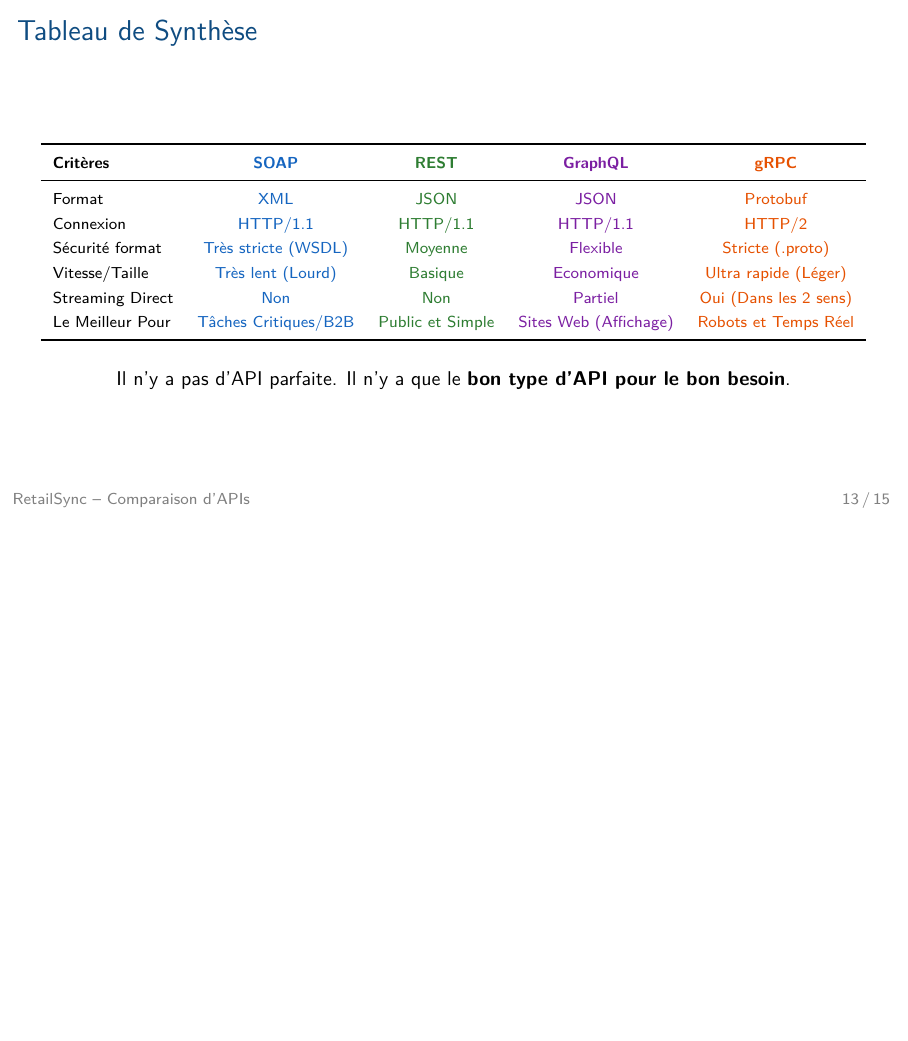
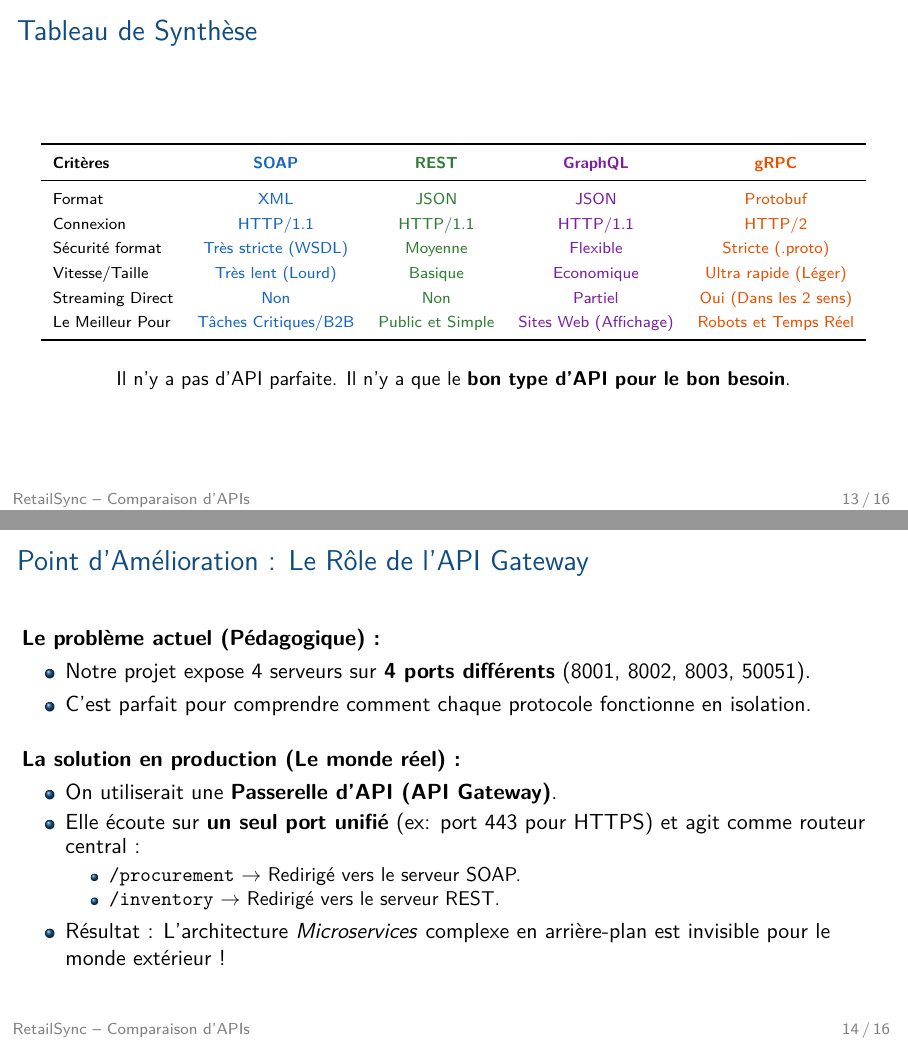
Before and after one commit to AyaMor/omnichain-retail-mesh, LaTeX slides (presentation/slides.tex): page 13 of 15 before the commit and pages 13 and 14 of 16 after it, the two joined at a grey line, the shorter picture padded with empty space. Compiled offline with pdfLaTeX.

Commit message:
docs: add API Gateway improvement section

```diff
--- a/presentation/slides.tex
+++ b/presentation/slides.tex
@@ -320,6 +320,27 @@
   \centering\small Il n'y a pas d'API parfaite. Il n'y a que le \textbf{bon type d'API pour le bon besoin}.
 \end{frame}
 
+\begin{frame}{Point d'Amélioration : Le Rôle de l'API Gateway}
+  \textbf{Le problème actuel (Pédagogique) :}
+  \begin{itemize}
+    \item Notre projet expose 4 serveurs sur \textbf{4 ports différents} (8001, 8002, 8003, 50051).
+    \item C'est parfait pour comprendre comment chaque protocole fonctionne en isolation.
+  \end{itemize}
+
+  \vspace{1em}
+
+  \textbf{La solution en production (Le monde réel) :}
+  \begin{itemize}
+    \item On utiliserait une \textbf{Passerelle d'API (API Gateway)}.
+    \item Elle écoute sur \textbf{un seul port unifié} (ex: port 443 pour HTTPS) et agit comme routeur central :
+    \begin{itemize}
+      \item \texttt{/procurement} $\rightarrow$ Redirigé vers le serveur SOAP.
+      \item \texttt{/inventory} $\rightarrow$ Redirigé vers le serveur REST.
+    \end{itemize}
+    \item Résultat : L'architecture \textit{Microservices} complexe en arrière-plan est invisible pour le monde extérieur !
+  \end{itemize}
+\end{frame}
+
 \begin{frame}{Que faut-il retenir de ce POC ?}
   \begin{enumerate}
     \item \textbf{Il n'y a pas de gagnant final.} Chaque API fait son travail parfaitement en fonction du besoin. L'avenir est de savoir les utiliser au bon endroit.
```
Also changed, not shown: PRESENTATION_DIAGRAMS.md (+16 -0 lines), presentation/slides.pdf.
